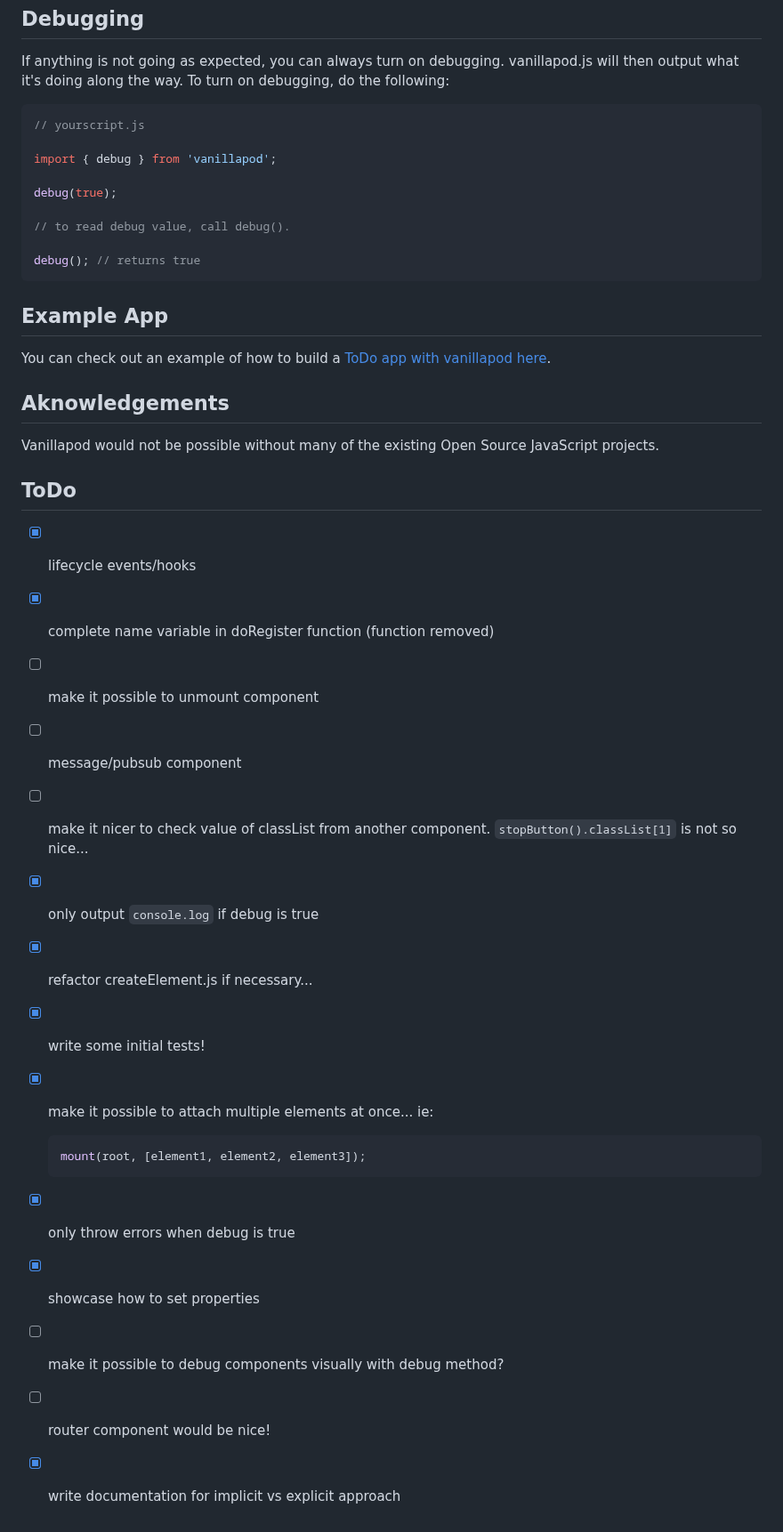
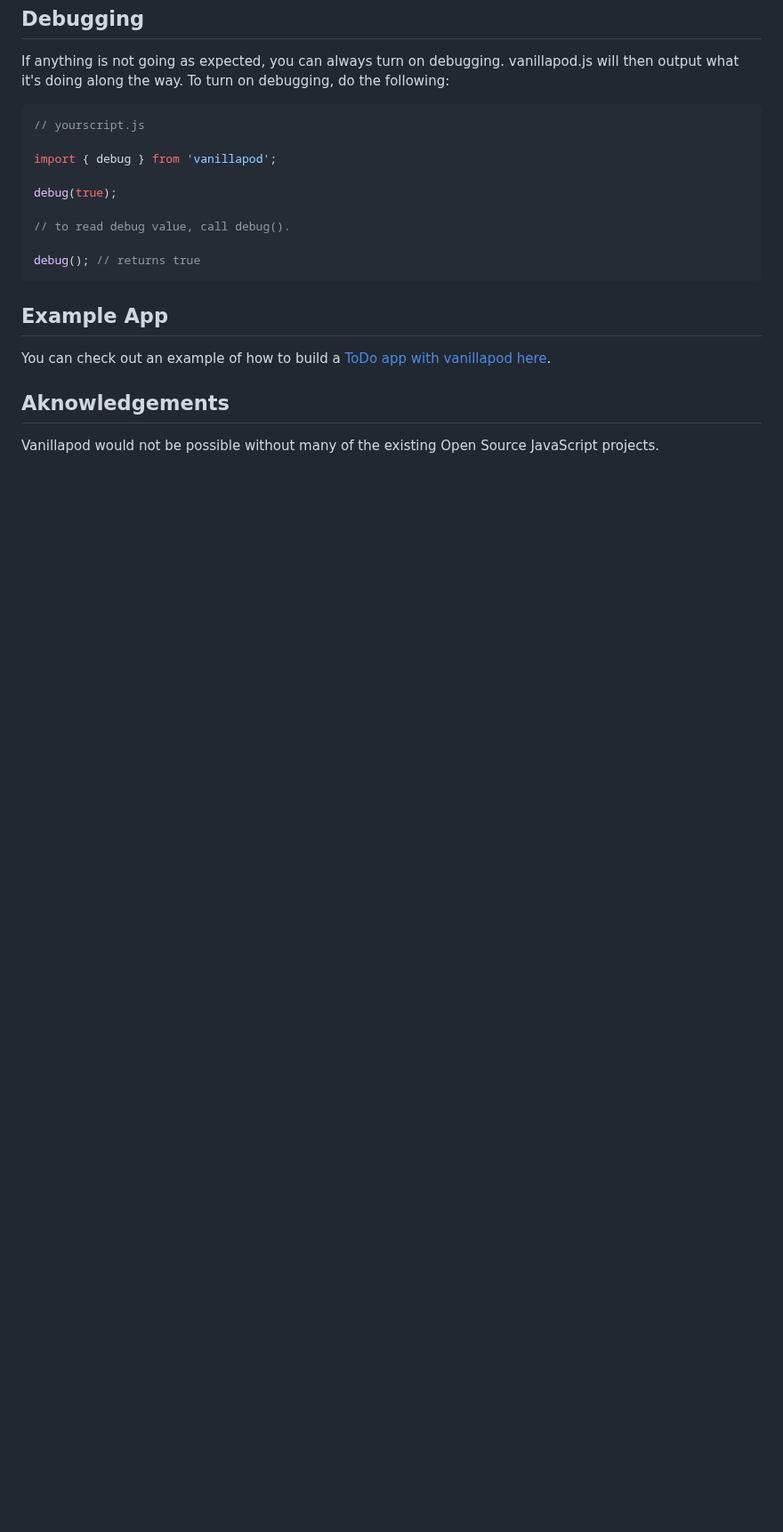
Before and after one commit to carlrafting/vanillapod, a Markdown page: readme.md, the part around one of its changes. Shown at 89% size. Rendered like a GitHub page; blank space fills up the shorter version.

````diff
--- a/readme.md
+++ b/readme.md
@@ -528,26 +530,3 @@ You can check out an example of how to build a
 
 Vanillapod would not be possible without many of the existing Open Source
 JavaScript projects.
-
-## ToDo
-
--   [x] lifecycle events/hooks
--   [x] complete name variable in doRegister function (function removed)
--   [ ] make it possible to unmount component
--   [ ] message/pubsub component
--   [ ] make it nicer to check value of classList from another component.
-        `stopButton().classList[1]` is not so nice...
--   [x] only output `console.log` if debug is true
--   [x] refactor createElement.js if necessary...
--   [x] write some initial tests!
--   [x] make it possible to attach multiple elements at once... ie:
-
-    ```javascript
-    mount(root, [element1, element2, element3]);
-    ```
-
--   [x] only throw errors when debug is true
--   [x] showcase how to set properties
--   [ ] make it possible to debug components visually with debug method?
--   [ ] router component would be nice!
--   [x] write documentation for implicit vs explicit approach
````
Also changed, not shown: other parts of readme.md (+3 -1 lines).
